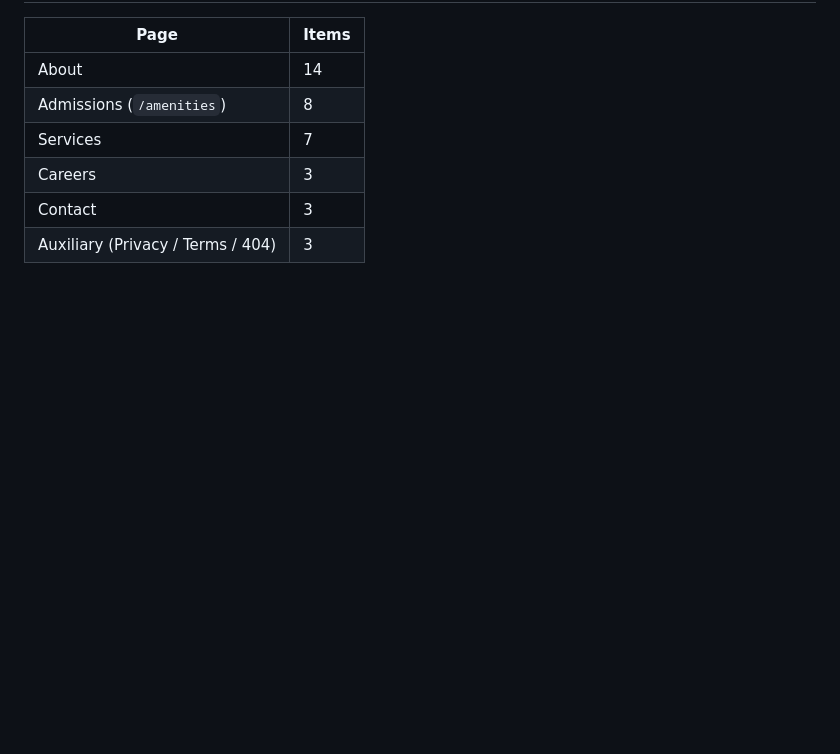
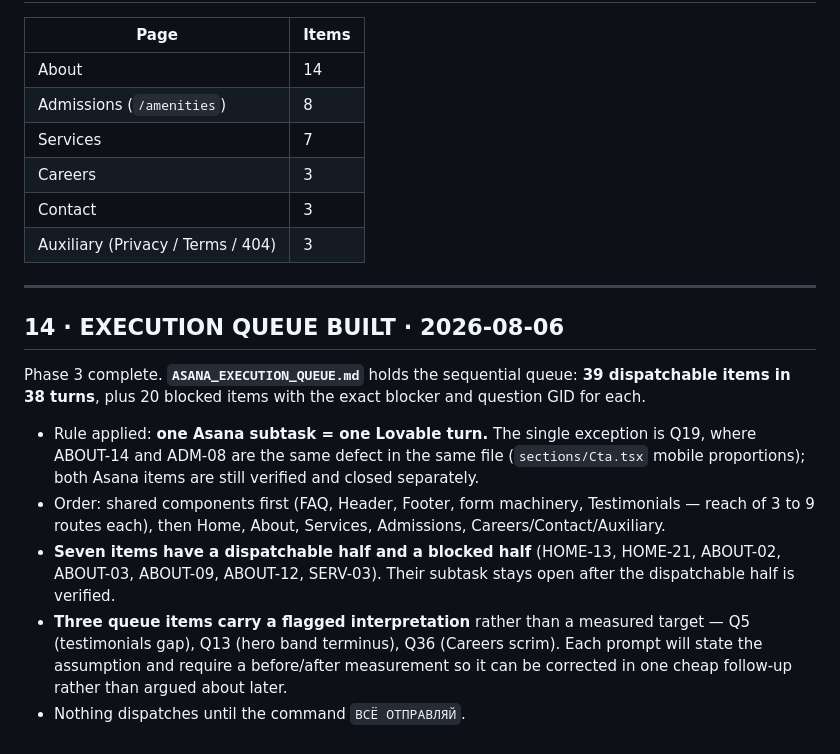
Before and after one commit to JAMA2307/project, a Markdown page: ASANA_QA_LEDGER.md, the part around the change. Rendered like a GitHub page; blank space fills up the shorter version.

```diff
--- a/ASANA_QA_LEDGER.md
+++ b/ASANA_QA_LEDGER.md
@@ -837,3 +837,15 @@ Every Lovable wave to date either predates this QA board or addressed a differen
 | Careers | 3 |
 | Contact | 3 |
 | Auxiliary (Privacy / Terms / 404) | 3 |
+
+---
+
+## 14 · EXECUTION QUEUE BUILT · 2026-08-06
+
+Phase 3 complete. **`ASANA_EXECUTION_QUEUE.md`** holds the sequential queue: **39 dispatchable items in 38 turns**, plus 20 blocked items with the exact blocker and question GID for each.
+
+- Rule applied: **one Asana subtask = one Lovable turn.** The single exception is Q19, where ABOUT-14 and ADM-08 are the same defect in the same file (`sections/Cta.tsx` mobile proportions); both Asana items are still verified and closed separately.
+- Order: shared components first (FAQ, Header, Footer, form machinery, Testimonials — reach of 3 to 9 routes each), then Home, About, Services, Admissions, Careers/Contact/Auxiliary.
+- **Seven items have a dispatchable half and a blocked half** (HOME-13, HOME-21, ABOUT-02, ABOUT-03, ABOUT-09, ABOUT-12, SERV-03). Their subtask stays open after the dispatchable half is verified.
+- **Three queue items carry a flagged interpretation** rather than a measured target — Q5 (testimonials gap), Q13 (hero band terminus), Q36 (Careers scrim). Each prompt will state the assumption and require a before/after measurement so it can be corrected in one cheap follow-up rather than argued about later.
+- Nothing dispatches until the command `ВСЁ ОТПРАВЛЯЙ`.
```
Also changed, not shown: ASANA_EXECUTION_QUEUE.md (added, +265 -0 lines).
